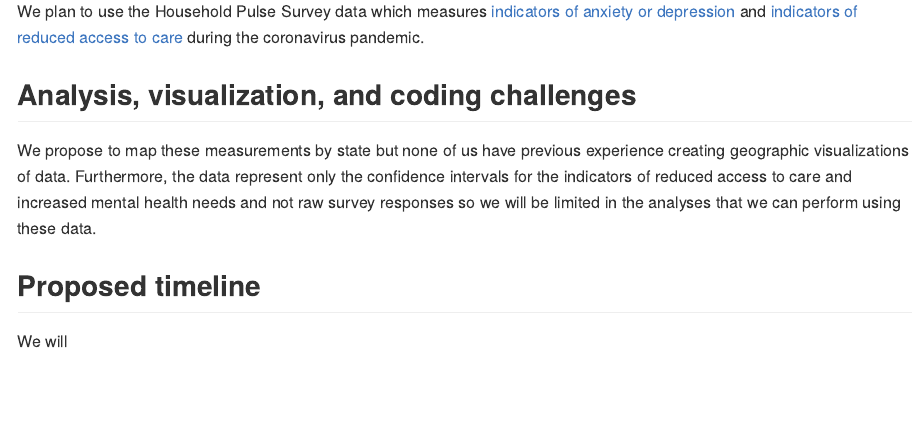
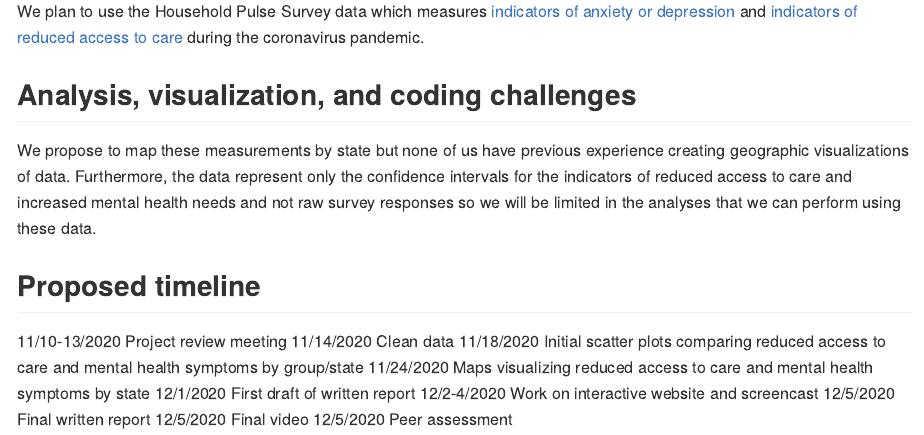
Before and after one commit to jopetrescu/p8105_finalproject, an R Markdown document (proposal.rmd): the page in a window 1100 px wide, from 1010 px down. The pictures show the output file proposal.md that the author committed with the source, drawn offline in the style of GitHub.

Commit message:
proposed timeline

```diff
--- a/proposal.rmd
+++ b/proposal.rmd
@@ -34,4 +34,12 @@ We propose to map these measurements by state but none of us have previous exper
 
 ## Proposed timeline
 
-We will
+11/10-13/2020 Project review meeting
+11/14/2020 Clean data
+11/18/2020 Initial scatter plots comparing reduced access to care and mental health symptoms by group/state
+11/24/2020 Maps visualizing reduced access to care and mental health symptoms by state
+12/1/2020 First draft of written report
+12/2-4/2020 Work on interactive website and screencast
+12/5/2020 Final written report
+12/5/2020 Final video
+12/5/2020 Peer assessment
```
Also changed, not shown: proposal.md.
